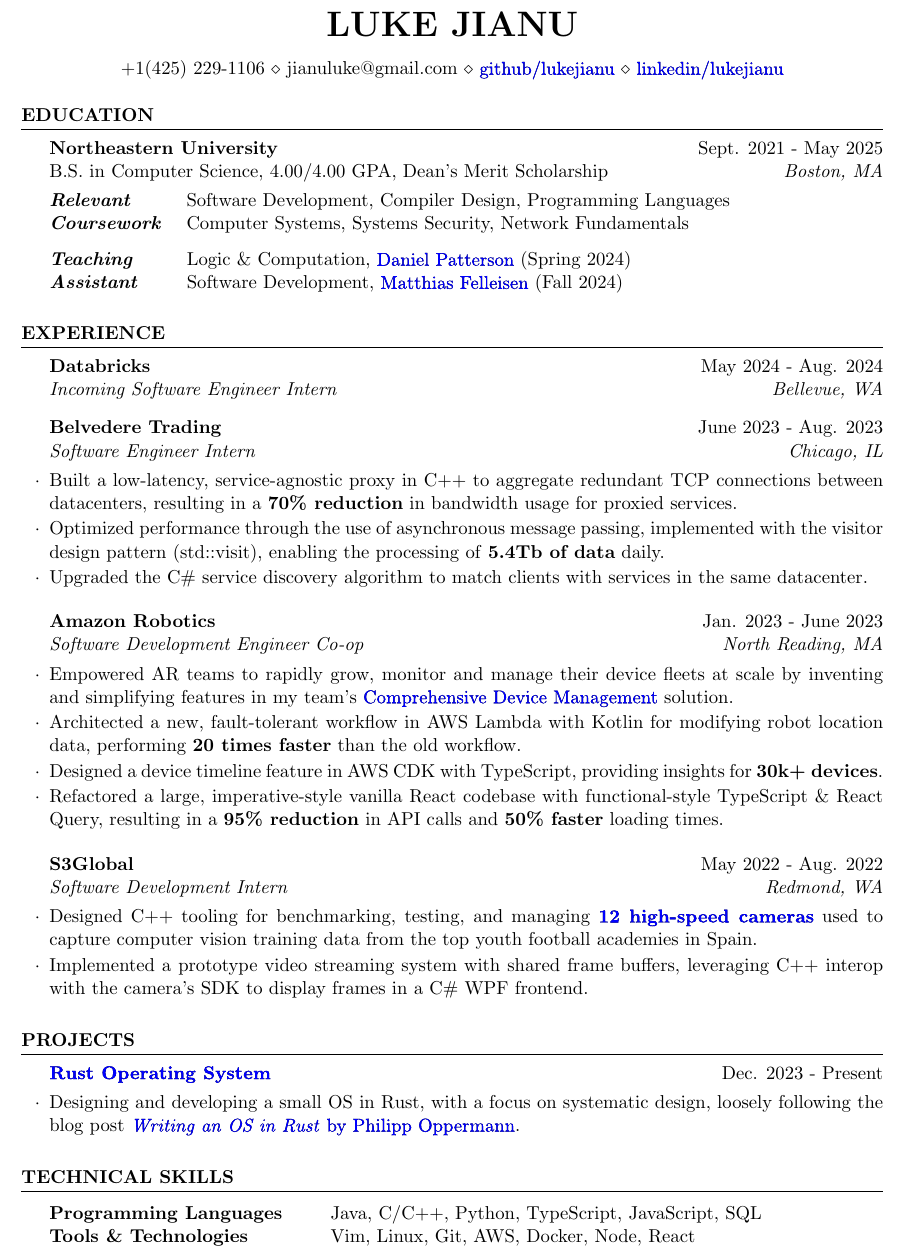
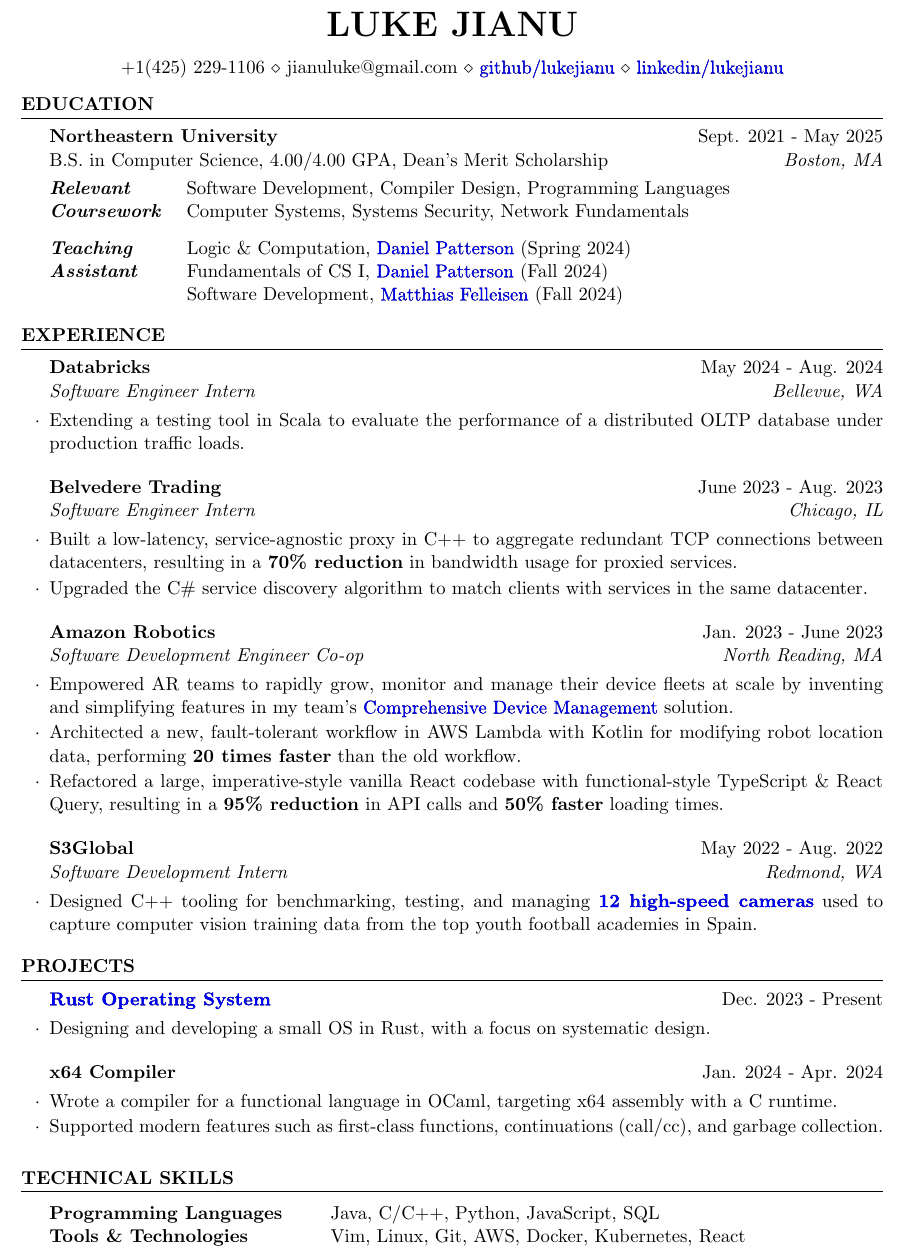
Before and after one commit to lukejianu/resume, a LaTeX CV (LukeJianu_Resume.tex): part of the page, cut so that both start at the same text. Compiled offline with pdfLaTeX.

Commit message:
Update resume

```diff
--- a/LukeJianu_Resume.tex
+++ b/LukeJianu_Resume.tex
@@ -16,6 +16,7 @@
 \def\sectionskip{\medskip}
 
 \begin{document}
+  \vspace{-5pt}
   \begin{rSection}{Education}
 
     \begin{rSubsection}{Northeastern University}{Sept. 2021 - May 2025}
@@ -27,22 +28,25 @@
 
       \begin{tabular}{ @{} >{\bfseries}l @{\hspace{6ex}} l }
         \emph{Teaching} & Logic \& Computation, \href{https://dbp.io/}{Daniel Patterson} (Spring 2024) \\
-        \emph{Assistant} & Software Development, \href{https://felleisen.org/matthias/}{Matthias Felleisen} (Fall 2024) \\
+        \emph{Assistant} & Fundamentals of CS I, \href{https://dbp.io/}{Daniel Patterson} (Fall 2024) \\
+                        & Software Development, \href{https://felleisen.org/matthias/}{Matthias Felleisen} (Fall 2024) \\
       \end{tabular}
 
     \end{rSubsection}
 
   \end{rSection}
+
+  \vspace{-5pt}
   \begin{rSection}{Experience}
 
-    \begin{rSubsection}{Databricks}{May 2024 - Aug. 2024}{Incoming Software Engineer Intern}{Bellevue, WA}
+    \begin{rSubsection}{Databricks}{May 2024 - Aug. 2024}{Software Engineer Intern}{Bellevue, WA}
+      \item Extending a testing tool in Scala to evaluate the performance of a distributed
+      OLTP database under production traffic loads.
     \end{rSubsection}
 
     \begin{rSubsection}{Belvedere Trading}{June 2023 - Aug. 2023}{Software Engineer Intern}{Chicago, IL}
       \item Built a low-latency, service-agnostic proxy in C++ to aggregate redundant TCP
         connections between datacenters, resulting in a \textbf{70\% reduction} in bandwidth usage for proxied services.
-      \item Optimized performance through the use of asynchronous message passing, implemented with the visitor
-        design pattern (std::visit), enabling the processing of \textbf{5.4Tb of data} daily.
       \item Upgraded the C\# service discovery algorithm to match clients with services in the same datacenter.
     \end{rSubsection}
 
@@ -52,7 +56,6 @@
         \href{https://www.allthingsdistributed.com/2021/07/amazon-robotics-on-aws.html}{Comprehensive Device Management} solution.
       \item Architected a new, fault-tolerant workflow in AWS Lambda with Kotlin for modifying
         robot location data, performing \textbf{20 times faster} than the old workflow.
-      \item Designed a device timeline feature in AWS CDK with TypeScript, providing insights for \textbf{30k+ devices}.
       \item Refactored a large, imperative-style vanilla React codebase with functional-style
         TypeScript \& React Query, resulting in a \textbf{95\% reduction} in API calls and \textbf{50\% faster} loading times.
     \end{rSubsection}
@@ -61,24 +64,28 @@
     \item Designed C++ tooling for benchmarking, testing, and managing
       \textbf{\href{https://emergentvisiontec.com/}{12 high-speed cameras}} used to capture
         computer vision training data from the top youth football academies in Spain.
-      \item Implemented a prototype video streaming system with shared frame buffers, leveraging C++ interop with the camera's SDK
-        to display frames in a C\# WPF frontend.
     \end{rSubsection}
 
   \end{rSection}
+
+  \vspace{-5pt}
  \begin{rSection}{Projects}
 
    \begin{rSubsection}{{\href{https://www.lukejianu.com/small-rust-os/}{Rust Operating System}}}{Dec. 2023 - Present}{}{}
-   \item Designing and developing a small OS in Rust, with a focus on systematic design, loosely
-     following the blog post \href{https://os.phil-opp.com/}{\emph{Writing an OS in Rust} by Philipp Oppermann}.
-    \end{rSubsection}
+    \item Designing and developing a small OS in Rust, with a focus on systematic design.
+   \end{rSubsection}
+
+   \begin{rSubsection}{x64 Compiler}{Jan. 2024 - Apr. 2024}{}{}
+    \item Wrote a compiler for a functional language in OCaml, targeting x64 assembly with a C runtime.
+    \item Supported modern features such as first-class functions, continuations (call/cc), and garbage collection.
+   \end{rSubsection}
 
    \end{rSection}
 
   \begin{rSection}{Technical Skills}
     \begin{tabular}{ @{} >{\bfseries}l @{\hspace{6ex}} l }
-      Programming Languages & Java, C/C++, Python, TypeScript, JavaScript, SQL \\
-      Tools \& Technologies & Vim, Linux, Git, AWS, Docker, Node, React
+      Programming Languages & Java, C/C++, Python, JavaScript, SQL \\
+      Tools \& Technologies & Vim, Linux, Git, AWS, Docker, Kubernetes, React
     \end{tabular}
   \end{rSection}
 
```
